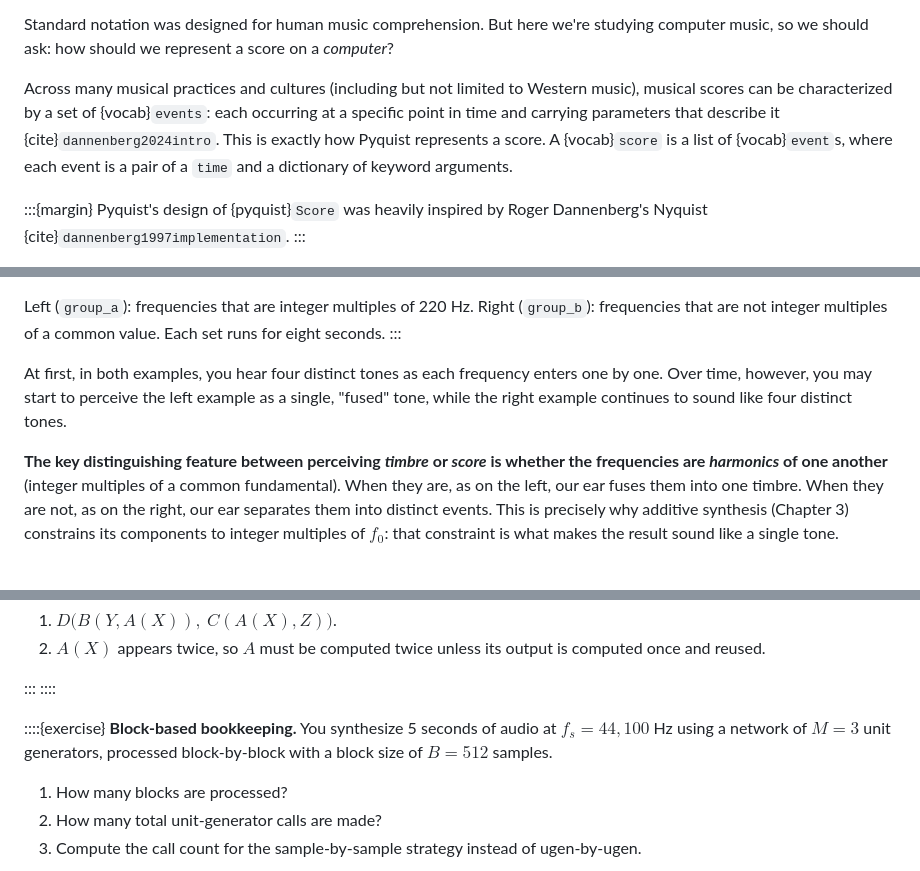
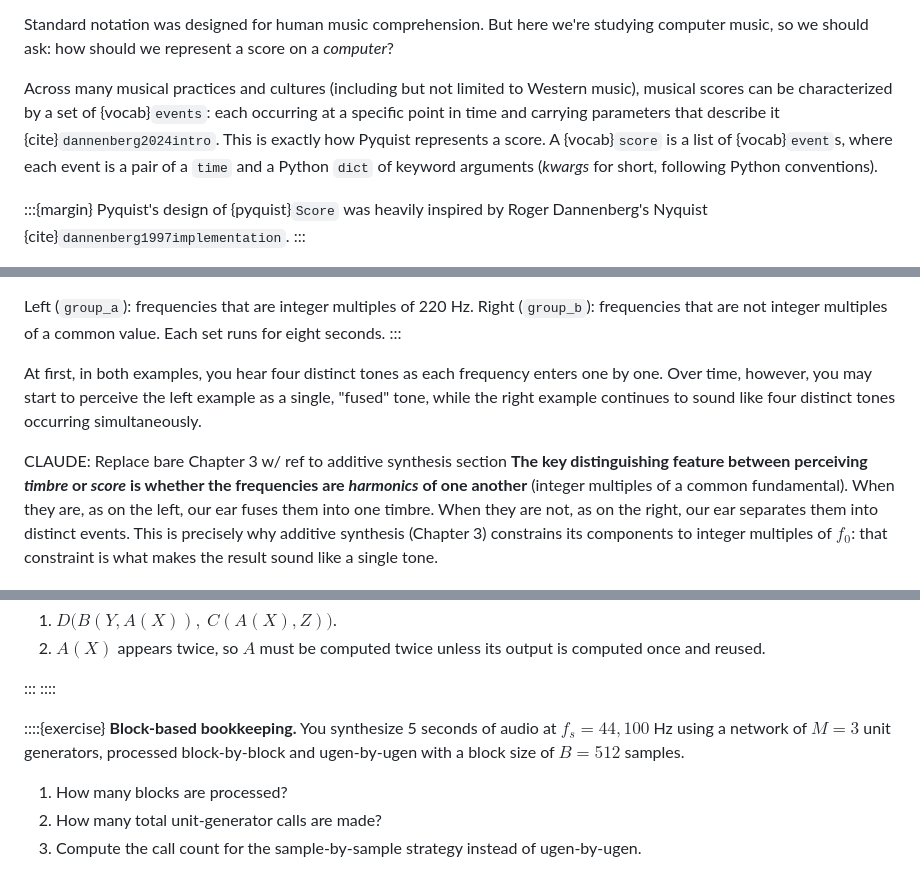
Before and after one commit to chrisdonahue/pcm, a Markdown page: 04-score-timbre/index.md, 3 parts joined by grey strips. Rendered like a GitHub page.

Commit message:
(Chris) Edits

```diff
--- a/04-score-timbre/index.md
+++ b/04-score-timbre/index.md
@@ -30,7 +30,7 @@ The same melody, synthesized so you can hear it without reading notation.
 
 Standard notation was designed for human music comprehension. But here we're studying computer music, so we should ask: how should we represent a score on a _computer_?
 
-Across many musical practices and cultures (including but not limited to Western music), musical scores can be characterized by a set of {vocab}`events`: each occurring at a specific point in time and carrying parameters that describe it {cite}`dannenberg2024intro`. This is exactly how Pyquist represents a score. A {vocab}`score` is a list of {vocab}`event`s, where each event is a pair of a `time` and a dictionary of keyword arguments.
+Across many musical practices and cultures (including but not limited to Western music), musical scores can be characterized by a set of {vocab}`events`: each occurring at a specific point in time and carrying parameters that describe it {cite}`dannenberg2024intro`. This is exactly how Pyquist represents a score. A {vocab}`score` is a list of {vocab}`event`s, where each event is a pair of a `time` and a Python `dict` of keyword arguments (_kwargs_ for short, following Python conventions).
 
 :::{margin}
 Pyquist's design of {pyquist}`Score` was heavily inspired by Roger Dannenberg's Nyquist {cite}`dannenberg1997implementation`.
@@ -202,8 +206,9 @@ audio_b = group_b.render(osc)
 Left (`group_a`): frequencies that are integer multiples of 220 Hz. Right (`group_b`): frequencies that are not integer multiples of a common value. Each set runs for eight seconds.
 :::
 
-At first, in both examples, you hear four distinct tones as each frequency enters one by one. Over time, however, you may start to perceive the left example as a single, "fused" tone, while the right example continues to sound like four distinct tones.
+At first, in both examples, you hear four distinct tones as each frequency enters one by one. Over time, however, you may start to perceive the left example as a single, "fused" tone, while the right example continues to sound like four distinct tones occurring simultaneously.
 
+CLAUDE: Replace bare Chapter 3 w/ ref to additive synthesis section
 **The key distinguishing feature between perceiving _timbre_ or _score_ is whether the frequencies are _harmonics_ of one another** (integer multiples of a common fundamental). When they are, as on the left, our ear fuses them into one timbre. When they are not, as on the right, our ear separates them into distinct events. This is precisely why additive synthesis (Chapter 3) constrains its components to integer multiples of $f_0$: that constraint is what makes the result sound like a single tone.
 
 ## Envelopes
@@ -505,7 +513,7 @@ $(0, 0),\ (0.05, 1),\ (0.15, 0.7),\ (0.65, 0.7),\ (0.85, 0)$.
 ::::
 
 ::::{exercise}
-**Block-based bookkeeping.** You synthesize 5 seconds of audio at $f_s = 44{,}100$ Hz using a network of $M = 3$ unit generators, processed block-by-block with a block size of $B = 512$ samples.
+**Block-based bookkeeping.** You synthesize 5 seconds of audio at $f_s = 44{,}100$ Hz using a network of $M = 3$ unit generators, processed block-by-block and ugen-by-ugen with a block size of $B = 512$ samples.
 
 1. How many blocks are processed?
 1. How many total unit-generator calls are made?
```
Also changed, not shown: other parts of 04-score-timbre/index.md (+7 -0 lines).
